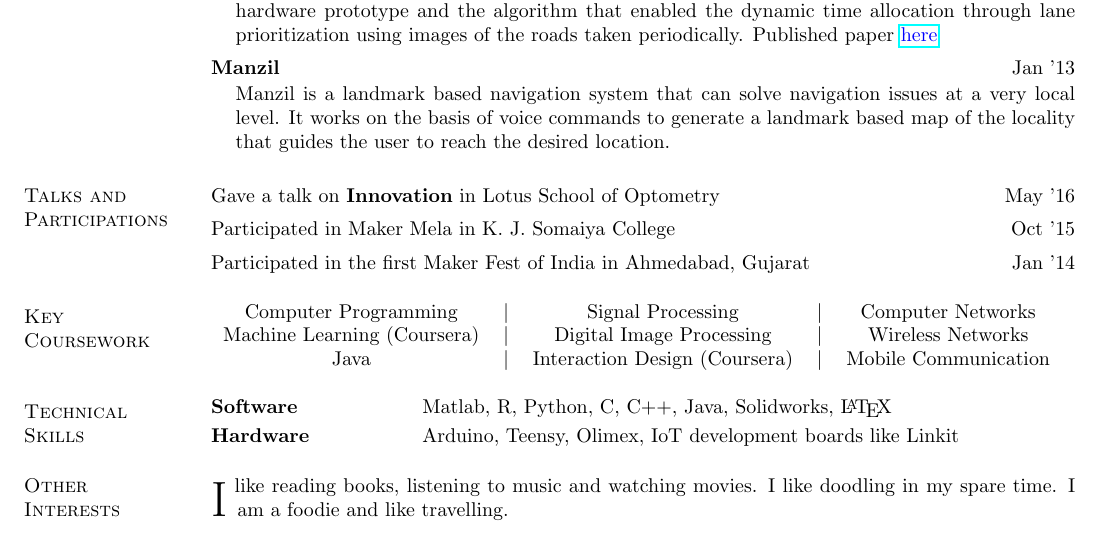
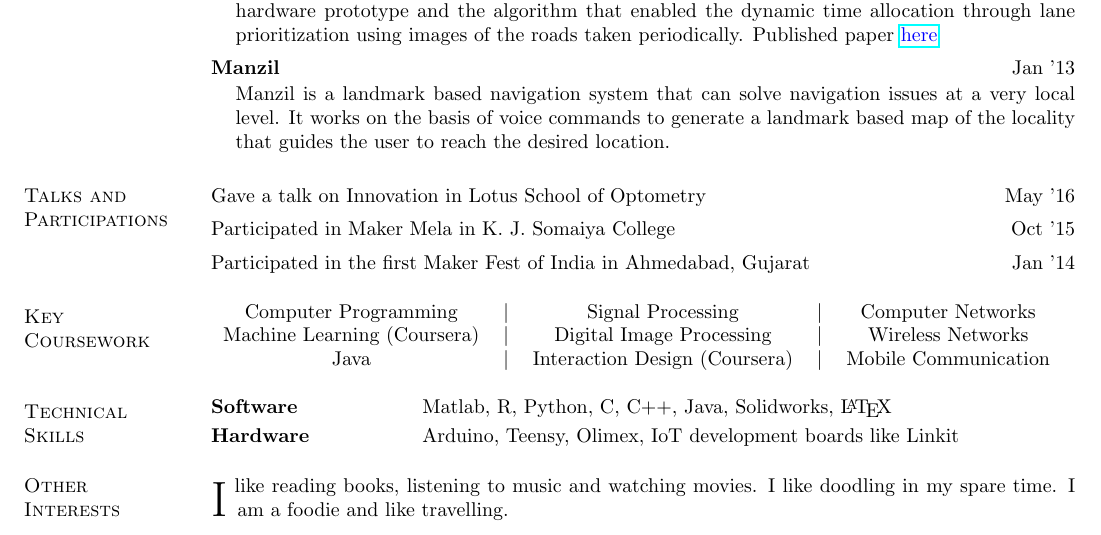
Before and after one commit to aparajitasahoo/aparajitasahoo.github.io, a LaTeX CV (cv/cv.tex): part of page 3 of 3, cut so that both start at the same text. Compiled offline with pdfLaTeX.

Commit message:
tentative cv done

```diff
--- a/cv/cv.tex
+++ b/cv/cv.tex
@@ -195,7 +195,7 @@ Manzil is a landmark based navigation system that can solve navigation issues at
 \end{list1}
 
 \section{\sc Talks and \\ Participations}
-{Gave a talk on \textbf{Innovation} in Lotus School of Optometry} \hfill {May '16}
+{Gave a talk on Innovation in Lotus School of Optometry} \hfill {May '16}
 
 \vspace*{-0.1in}
 
```
Also changed, not shown: cv/cv.pdf.
